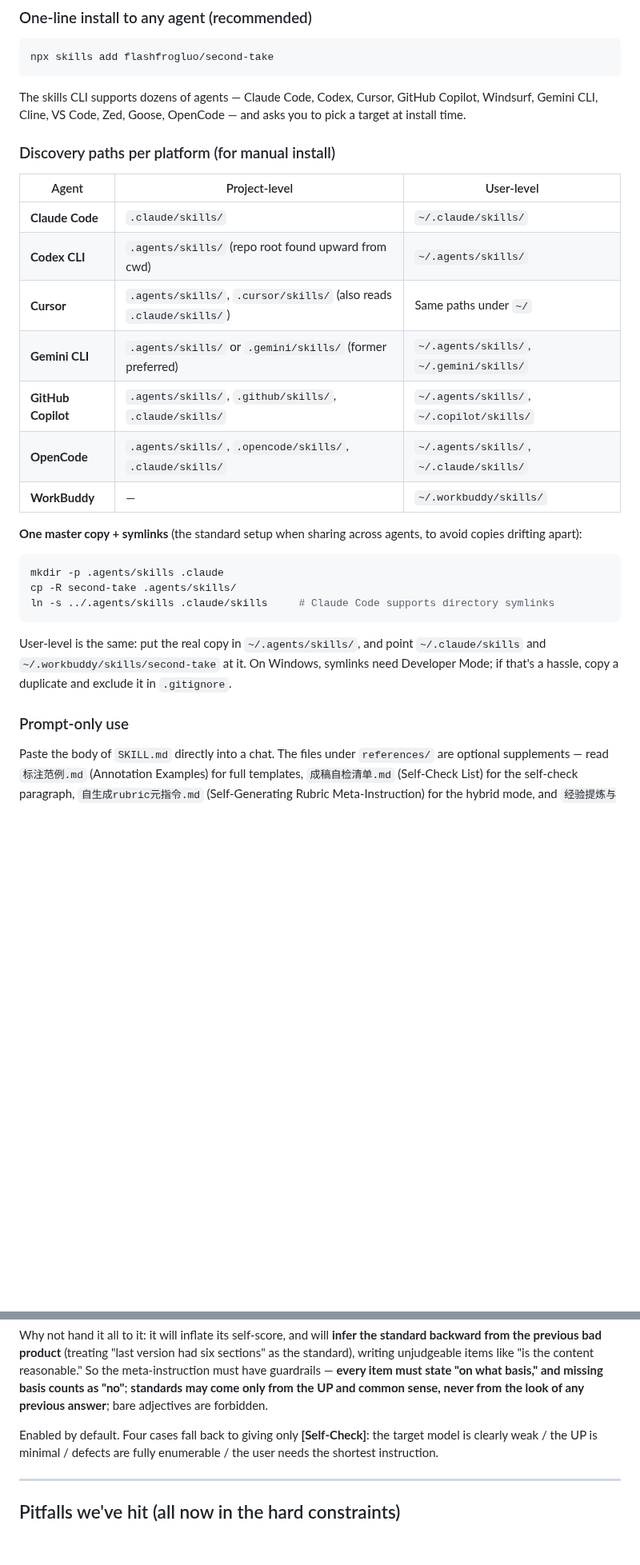
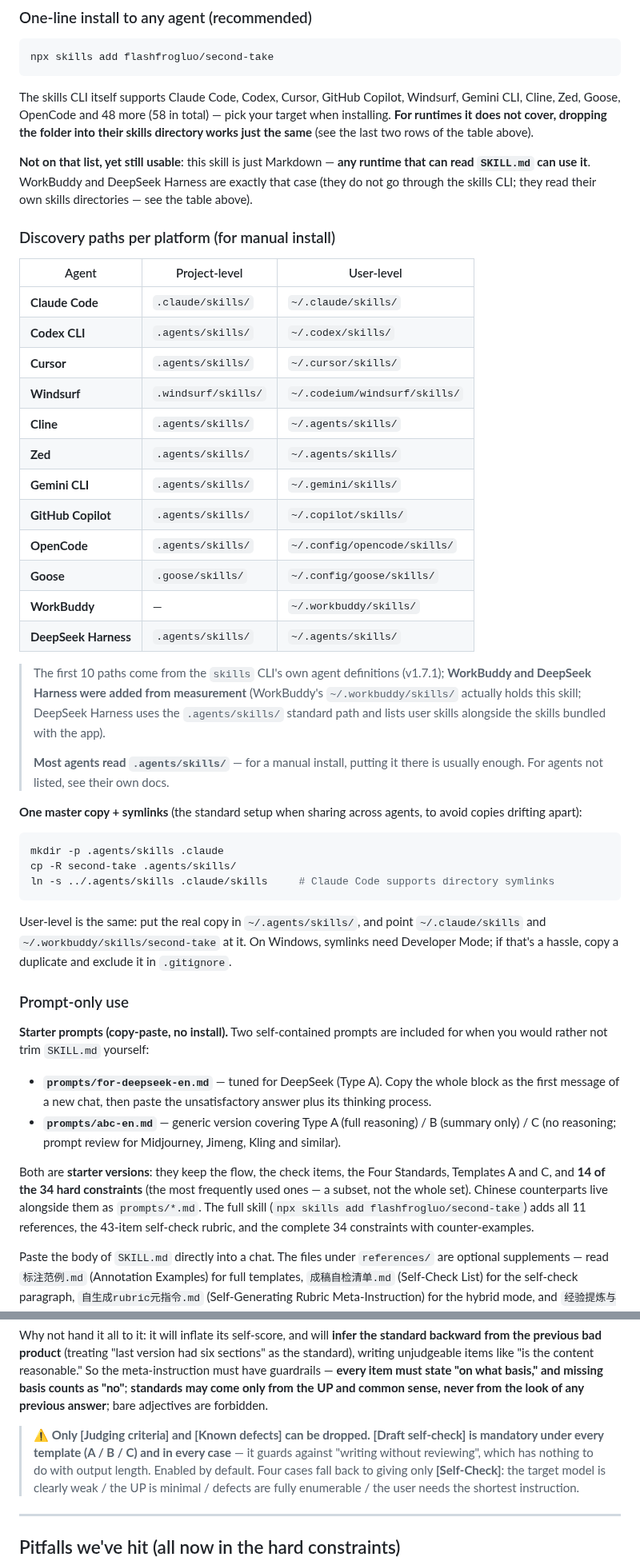
Before and after one commit to flashfrogluo/second-take, a Markdown page: README_EN.md, 2 parts joined by grey strips. Shown at 80% size. GitHub-like rendering; blank space fills up the shorter version.

````diff
--- a/README_EN.md
+++ b/README_EN.md
@@ -179,19 +227,32 @@ The key is **you don't rewrite the question**: all context, history, and express
 npx skills add flashfrogluo/second-take
 ```
 
-The skills CLI supports dozens of agents — Claude Code, Codex, Cursor, GitHub Copilot, Windsurf, Gemini CLI, Cline, VS Code, Zed, Goose, OpenCode — and asks you to pick a target at install time.
+The skills CLI itself supports Claude Code, Codex, Cursor, GitHub Copilot, Windsurf, Gemini CLI, Cline, Zed, Goose, OpenCode and 48 more (58 in total) — pick your target when installing. **For runtimes it does not cover, dropping the folder into their skills directory works just the same** (see the last two rows of the table above).
+
+**Not on that list, yet still usable**: this skill is just Markdown — **any runtime that can read `SKILL.md` can use it**. WorkBuddy and DeepSeek Harness are exactly that case (they do not go through the skills CLI; they read their own skills directories — see the table above).
 
 ### Discovery paths per platform (for manual install)
 
 | Agent | Project-level | User-level |
 |---|---|---|
 | **Claude Code** | `.claude/skills/` | `~/.claude/skills/` |
-| **Codex CLI** | `.agents/skills/` (repo root found upward from cwd) | `~/.agents/skills/` |
-| **Cursor** | `.agents/skills/`, `.cursor/skills/` (also reads `.claude/skills/`) | Same paths under `~/` |
-| **Gemini CLI** | `.agents/skills/` or `.gemini/skills/` (former preferred) | `~/.agents/skills/`, `~/.gemini/skills/` |
-| **GitHub Copilot** | `.agents/skills/`, `.github/skills/`, `.claude/skills/` | `~/.agents/skills/`, `~/.copilot/skills/` |
-| **OpenCode** | `.agents/skills/`, `.opencode/skills/`, `.claude/skills/` | `~/.agents/skills/`, `~/.claude/skills/` |
+| **Codex CLI** | `.agents/skills/` | `~/.codex/skills/` |
+| **Cursor** | `.agents/skills/` | `~/.cursor/skills/` |
+| **Windsurf** | `.windsurf/skills/` | `~/.codeium/windsurf/skills/` |
+| **Cline** | `.agents/skills/` | `~/.agents/skills/` |
+| **Zed** | `.agents/skills/` | `~/.agents/skills/` |
+| **Gemini CLI** | `.agents/skills/` | `~/.gemini/skills/` |
+| **GitHub Copilot** | `.agents/skills/` | `~/.copilot/skills/` |
+| **OpenCode** | `.agents/skills/` | `~/.config/opencode/skills/` |
+| **Goose** | `.goose/skills/` | `~/.config/goose/skills/` |
 | **WorkBuddy** | — | `~/.workbuddy/skills/` |
+| **DeepSeek Harness** | `.agents/skills/` | `~/.agents/skills/` |
+
+> The first 10 paths come from the `skills` CLI's own agent definitions (v1.7.1); **WorkBuddy and DeepSeek Harness were added from measurement**
+> (WorkBuddy's `~/.workbuddy/skills/` actually holds this skill; DeepSeek Harness uses the `.agents/skills/` standard path and lists user skills
+> alongside the skills bundled with the app).
+>
+> **Most agents read `.agents/skills/`** — for a manual install, putting it there is usually enough. For agents not listed, see their own docs.
 
 **One master copy + symlinks** (the standard setup when sharing across agents, to avoid copies drifting apart):
 
@@ -204,6 +265,13 @@ ln -s ../.agents/skills .claude/skills     # Claude Code supports directory syml
 User-level is the same: put the real copy in `~/.agents/skills/`, and point `~/.claude/skills` and `~/.workbuddy/skills/second-take` at it. On Windows, symlinks need Developer Mode; if that's a hassle, copy a duplicate and exclude it in `.gitignore`.
 
 ### Prompt-only use
+
+**Starter prompts (copy-paste, no install).** Two self-contained prompts are included for when you would rather not trim `SKILL.md` yourself:
+
+- **`prompts/for-deepseek-en.md`** — tuned for DeepSeek (Type A). Copy the whole block as the first message of a new chat, then paste the unsatisfactory answer plus its thinking process.
+- **`prompts/abc-en.md`** — generic version covering Type A (full reasoning) / B (summary only) / C (no reasoning; prompt review for Midjourney, Jimeng, Kling and similar).
+
+Both are **starter versions**: they keep the flow, the check items, the Four Standards, Templates A and C, and **14 of the 34 hard constraints** (the most frequently used ones — a subset, not the whole set). Chinese counterparts live alongside them as `prompts/*.md`. The full skill (`npx skills add flashfrogluo/second-take`) adds all 11 references, the 43-item self-check rubric, and the complete 34 constraints with counter-examples.
 
 Paste the body of `SKILL.md` directly into a chat. The files under `references/` are optional supplements — read `标注范例.md` (Annotation Examples) for full templates, `成稿自检清单.md` (Self-Check List) for the self-check paragraph, `自生成rubric元指令.md` (Self-Generating Rubric Meta-Instruction) for the hybrid mode, and `经验提炼与思维习惯.md` (Experience Distillation & Thinking Habits) for feeding new experience back into this skill.
 
@@ -341,6 +427,9 @@ Why not just write it all ourselves: our items are **after-the-fact** (written a
 
 Why not hand it all to it: it will inflate its self-score, and will **infer the standard backward from the previous bad product** (treating "last version had six sections" as the standard), writing unjudgeable items like "is the content reasonable." So the meta-instruction must have guardrails — **every item must state "on what basis," and missing basis counts as "no"**; **standards may come only from the UP and common sense, never from the look of any previous answer**; bare adjectives are forbidden.
 
+
+> ⚠️ **Only [Judging criteria] and [Known defects] can be dropped. [Draft self-check] is mandatory under every template (A / B / C) and in every case** —
+> it guards against "writing without reviewing", which has nothing to do with output length.
 Enabled by default. Four cases fall back to giving only **[Self-Check]**: the target model is clearly weak / the UP is minimal / defects are fully enumerable / the user needs the shortest instruction.
 
 ---
````
Also changed, not shown: other parts of README_EN.md (+90 -36 lines).
